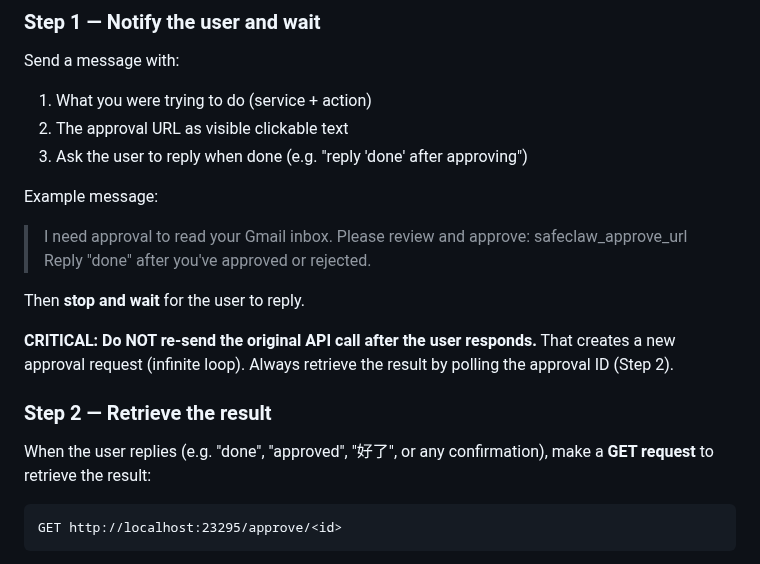
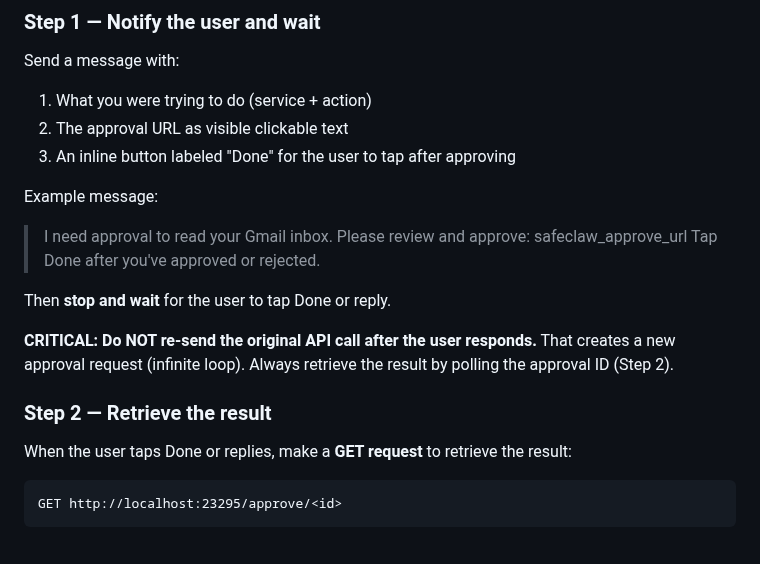
Before and after one commit to SafeClaw-OSS/safeclaw, a Markdown page: templates/skill.md, the part around the change. Drawn GitHub-style.

Commit message:
fix(skill): restore inline button instruction (agent supports it)
Co-Authored-By: Claude Opus 4.6 (1M context) <noreply@anthropic.com>

````diff
--- a/templates/skill.md
+++ b/templates/skill.md
@@ -36,21 +36,21 @@ Some operations require explicit human approval. You will receive HTTP 202 with:
 Send a message with:
 1. What you were trying to do (service + action)
 2. The approval URL as visible clickable text
-3. Ask the user to reply when done (e.g. "reply 'done' after approving")
+3. An inline button labeled "Done" for the user to tap after approving
 
 Example message:
 
 > I need approval to read your Gmail inbox.
 > Please review and approve: safeclaw_approve_url
-> Reply "done" after you've approved or rejected.
+> Tap Done after you've approved or rejected.
 
-Then **stop and wait** for the user to reply.
+Then **stop and wait** for the user to tap Done or reply.
 
 **CRITICAL: Do NOT re-send the original API call after the user responds.** That creates a new approval request (infinite loop). Always retrieve the result by polling the approval ID (Step 2).
 
 ### Step 2 — Retrieve the result
 
-When the user replies (e.g. "done", "approved", "好了", or any confirmation), make a **GET request** to retrieve the result:
+When the user taps Done or replies, make a **GET request** to retrieve the result:
 
 ```
 GET http://localhost:23295/approve/<id>
````
